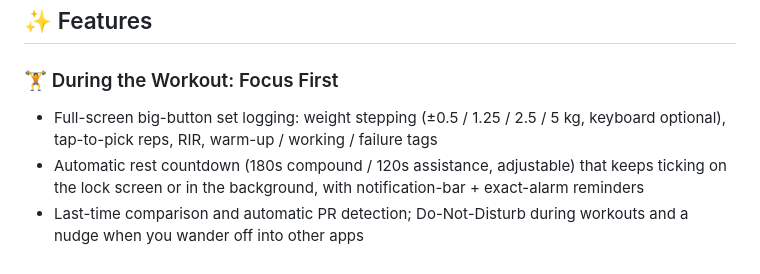
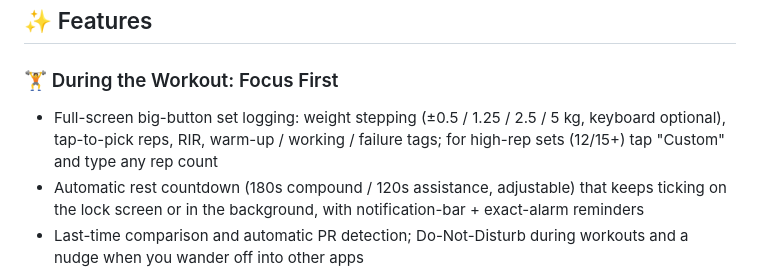
Before and after one commit to kelinpan0524-cell/baoji-timer, a Markdown page: README_EN.md, the part around the change. Drawn GitHub-style.

Commit message:
[ZCode] README 双语补充自定义次数说明

```diff
--- a/README_EN.md
+++ b/README_EN.md
@@ -30,7 +30,7 @@ Lean muscle comes down to low body fat, three sessions a week, and progressive o
 ## ✨ Features
 
 ### 🏋️ During the Workout: Focus First
-- Full-screen big-button set logging: weight stepping (±0.5 / 1.25 / 2.5 / 5 kg, keyboard optional), tap-to-pick reps, RIR, warm-up / working / failure tags
+- Full-screen big-button set logging: weight stepping (±0.5 / 1.25 / 2.5 / 5 kg, keyboard optional), tap-to-pick reps, RIR, warm-up / working / failure tags; for high-rep sets (12/15+) tap "Custom" and type any rep count
 - Automatic rest countdown (180s compound / 120s assistance, adjustable) that keeps ticking on the lock screen or in the background, with notification-bar + exact-alarm reminders
 - Last-time comparison and automatic PR detection; Do-Not-Disturb during workouts and a nudge when you wander off into other apps
 - Set completion: vibration + visual confirmation, no need to read the screen
```
Also changed, not shown: README.md (+1 -1 lines).
